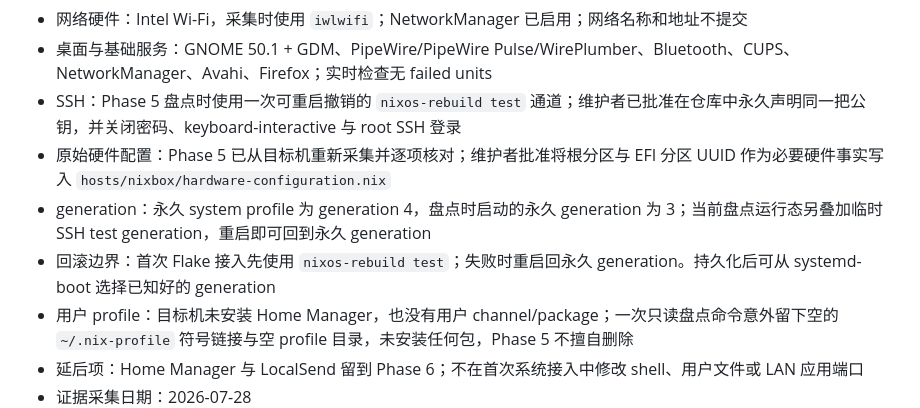
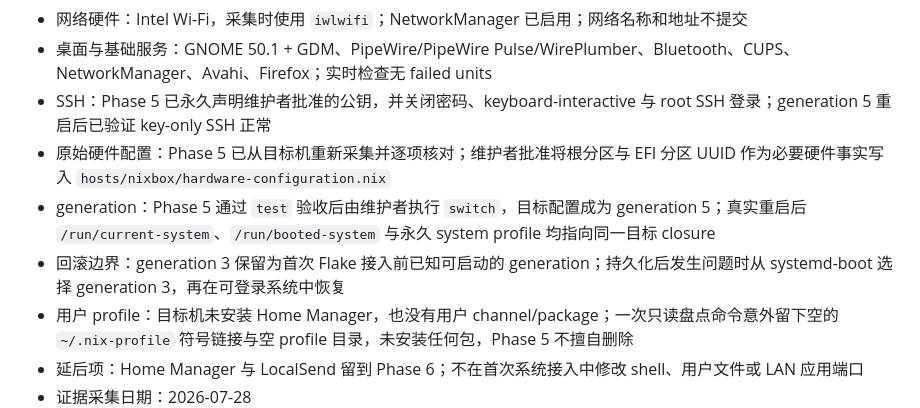
Before and after one commit to sayoriqwq/nix-config, a Markdown page: docs/inventory/phase-1-hosts.md, the part around the change. Drawn GitHub-style.

```diff
--- a/docs/inventory/phase-1-hosts.md
+++ b/docs/inventory/phase-1-hosts.md
@@ -40,10 +40,10 @@
 - 图形硬件：Intel Iris Xe，采集时使用 `i915` 驱动
 - 网络硬件：Intel Wi-Fi，采集时使用 `iwlwifi`；NetworkManager 已启用；网络名称和地址不提交
 - 桌面与基础服务：GNOME 50.1 + GDM、PipeWire/PipeWire Pulse/WirePlumber、Bluetooth、CUPS、NetworkManager、Avahi、Firefox；实时检查无 failed units
-- SSH：Phase 5 盘点时使用一次可重启撤销的 `nixos-rebuild test` 通道；维护者已批准在仓库中永久声明同一把公钥，并关闭密码、keyboard-interactive 与 root SSH 登录
+- SSH：Phase 5 已永久声明维护者批准的公钥，并关闭密码、keyboard-interactive 与 root SSH 登录；generation 5 重启后已验证 key-only SSH 正常
 - 原始硬件配置：Phase 5 已从目标机重新采集并逐项核对；维护者批准将根分区与 EFI 分区 UUID 作为必要硬件事实写入 `hosts/nixbox/hardware-configuration.nix`
-- generation：永久 system profile 为 generation 4，盘点时启动的永久 generation 为 3；当前盘点运行态另叠加临时 SSH test generation，重启即可回到永久 generation
-- 回滚边界：首次 Flake 接入先使用 `nixos-rebuild test`；失败时重启回永久 generation。持久化后可从 systemd-boot 选择已知好的 generation
+- generation：Phase 5 通过 `test` 验收后由维护者执行 `switch`，目标配置成为 generation 5；真实重启后 `/run/current-system`、`/run/booted-system` 与永久 system profile 均指向同一目标 closure
+- 回滚边界：generation 3 保留为首次 Flake 接入前已知可启动的 generation；持久化后发生问题时从 systemd-boot 选择 generation 3，再在可登录系统中恢复
 - 用户 profile：目标机未安装 Home Manager，也没有用户 channel/package；一次只读盘点命令意外留下空的 `~/.nix-profile` 符号链接与空 profile 目录，未安装任何包，Phase 5 不擅自删除
 - 延后项：Home Manager 与 LocalSend 留到 Phase 6；不在首次系统接入中修改 shell、用户文件或 LAN 应用端口
 - 证据采集日期：2026-07-28
```
Also changed, not shown: docs/plans/phase-5-nixos-adoption-research.md (+7 -7 lines).
